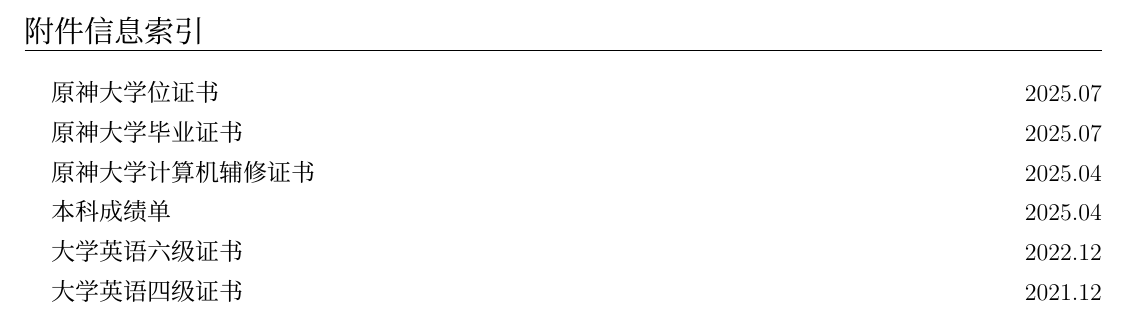
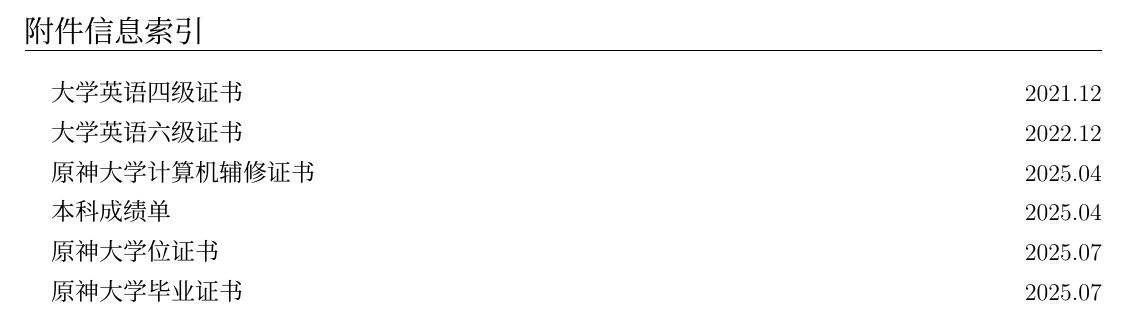
Before and after one commit to hazukieq/simple-resume-template, a LaTeX document (template.tex, which reads 附件索引页.tex): part of page 4 of 6, cut so that both start at the same text. Compiled offline with XeLaTeX; a missing font is replaced by an installed copy or a similar font.

Commit message:
附件索引页：增加脚本生成索引内容

```diff
--- a/附件索引页.tex
+++ b/附件索引页.tex
@@ -12,10 +12,10 @@
 % --由脚本插入内容,不建议改动这里--%
 % --会导致脚本还原内容失败的风险--%
 \begin{pitem}
+\item\litem{大学英语四级证书}{2021.12}
+\item\litem{大学英语六级证书}{2022.12}
+\item\litem{原神大学计算机辅修证书}{2025.04}
+\item\litem{本科成绩单}{2025.04}
 \item\litem{原神大学位证书}{2025.07}
 \item\litem{原神大学毕业证书}{2025.07}
-\item\litem{原神大学计算机辅修证书}{2025.04}
-\item\litem{本科成绩单}{2025.04}
-\item\litem{大学英语六级证书}{2022.12}
-\item\litem{大学英语四级证书}{2021.12}
 \end{pitem}
```
